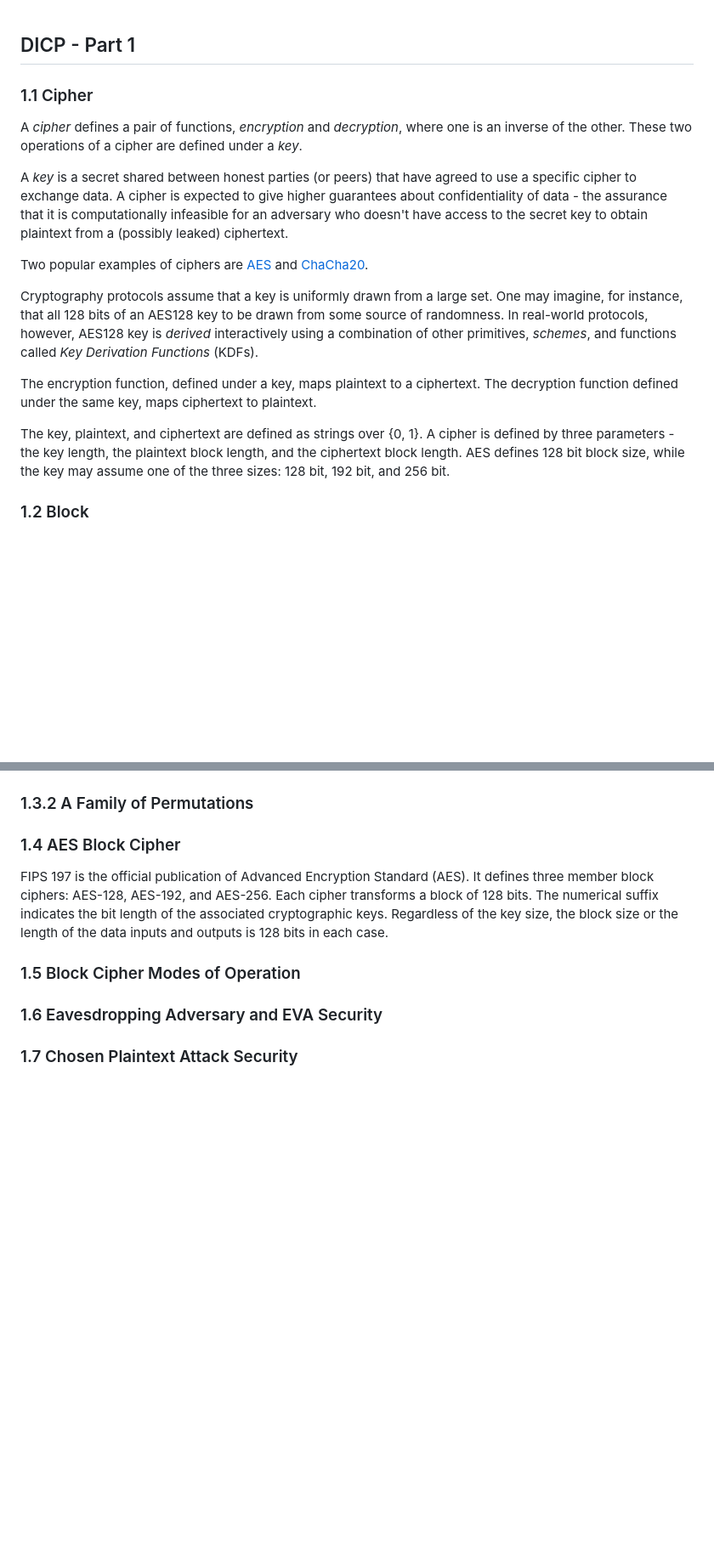
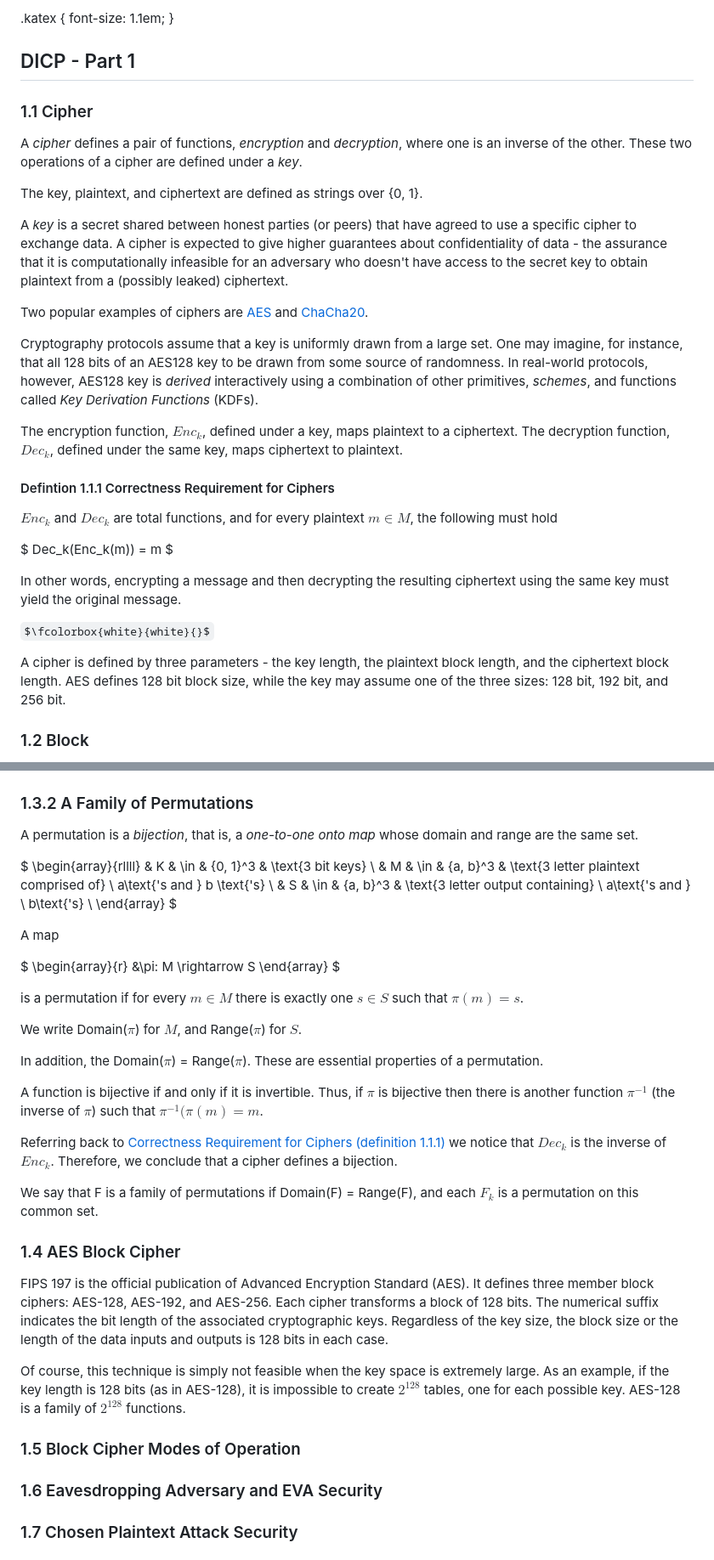
Before and after one commit to DeviPrasad/tls13c, a Markdown page: book/part-01.md, 2 parts joined by grey strips. Shown: that part at 85% size. Rendered like a GitHub page; some formulas as TeX source; blank space fills up the shorter version.

```diff
--- a/book/part-01.md
+++ b/book/part-01.md
@@ -1,8 +1,12 @@
+.katex { font-size: 1.1em; }
+
 ## DICP - Part 1
 
 
 ### 1.1 Cipher
 A *cipher* defines a pair of functions, *encryption* and *decryption*, where one is an inverse of the other. These two operations of a cipher are defined under a *key*.
+
+The key, plaintext, and ciphertext are defined as strings over {0, 1}.
 
 A *key* is a secret shared between honest parties (or peers) that have agreed to use a specific cipher to  exchange data. A cipher is expected to give higher guarantees about confidentiality of data - the assurance that it is computationally infeasible for an adversary who doesn't have access to the secret key to obtain plaintext from a (possibly leaked) ciphertext.
 
@@ -10,9 +14,22 @@ Two popular examples of ciphers are [AES](#xref-fips-197-aes) and [ChaCha20](#xr
 
 Cryptography protocols assume that a key is uniformly drawn from a large set. One may imagine, for instance, that all 128 bits of an AES128 key to be drawn from some source of randomness. In real-world protocols, however, AES128 key is *derived* interactively using a combination of other primitives, *schemes*, and functions called *Key Derivation Functions* (KDFs).
 
-The encryption function, defined under a key, maps plaintext to a ciphertext. The decryption function defined under the same key, maps ciphertext to plaintext.
+The encryption function, $Enc_k$, defined under a key, maps plaintext to a ciphertext. The decryption function, $Dec_k$, defined under the same key, maps ciphertext to plaintext.
 
-The key, plaintext, and ciphertext are defined as strings over {0, 1}. A cipher is defined by three parameters - the key length, the plaintext block length, and the ciphertext block length. AES defines 128 bit block size, while the key may assume one of the three sizes: 128 bit, 192 bit, and 256 bit.
+<a id="xref-def-cipher-correctness"></a>
+#### Defintion 1.1.1 Correctness Requirement for Ciphers
+$Enc_k$ and $Dec_k$ are total functions, and for every plaintext $m \in M$, the following must hold
+
+$
+    Dec_k(Enc_k(m)) = m
+$
+
+In other words, encrypting a message and then decrypting the resulting ciphertext using the same key must yield the original message.
+
+$\fcolorbox{white}{white}{}$
+
+
+A cipher is defined by three parameters - the key length, the plaintext block length, and the ciphertext block length. AES defines 128 bit block size, while the key may assume one of the three sizes: 128 bit, 192 bit, and 256 bit.
 
 
 ### 1.2 Block
@@ -198,9 +261,41 @@ we will need a *computationally efficient* mapping function.
 
 ### 1.3.2 A Family of Permutations
 
+A permutation is a *bijection*, that is, a *one-to-one onto map* whose domain and range are the same set.
+
+$
+    \begin{array}{rllll}
+    & K & \in & \{0, 1\}^3 & \text{3 bit keys} \\
+    & M & \in & \{a, b\}^3 & \text{3 letter plaintext comprised of} \ a\text{'s and } b \text{'s} \\
+    & S & \in & \{a, b\}^3 & \text{3 letter output containing} \ a\text{'s and } \ b\text{'s}  \\
+    \end{array}
+$
+
+A map
+
+$
+    \begin{array}{r}
+        &\pi: M \rightarrow S
+    \end{array}
+$
+
+is a permutation if for every $m \in M$ there is exactly one $s \in S$ such that $\pi(m) = s$.
+
+We write Domain($\pi$) for $M$, and Range($\pi$) for $S$.
+
+In addition, the Domain($\pi$) = Range($\pi$). These are essential properties of a permutation.
+
+A function is bijective if and only if it is invertible. Thus, if $\pi$ is bijective then there is another function $\pi^{-1}$ (the inverse of $\pi$) such that $\pi^{-1}(\pi(m) = m$.
+
+Referring back to [Correctness Requirement for Ciphers (definition 1.1.1)](#xref-def-cipher-correctness) we notice that $Dec_k$ is the inverse of $Enc_k$. Therefore, we conclude that a cipher defines a bijection.
+
+We say that F is a family of permutations if Domain(F) = Range(F), and each $F_k$ is a permutation on this common set.
 
 ### 1.4 AES Block Cipher
 FIPS 197 is the official publication of Advanced Encryption Standard (AES). It defines three member block ciphers: AES-128, AES-192, and AES-256. Each cipher transforms a block of 128 bits. The numerical suffix indicates the bit length of the associated cryptographic keys. Regardless of the key size, the block size or the length of the data inputs and outputs is 128 bits in each case.
+
+Of course, this technique is simply not feasible when the key space is extremely large. As an example, if the key length is 128 bits (as in AES-128), it is impossible to create $2^{128}$ tables, one for each possible key. AES-128 is a family of $2^{128}$ functions.
+
 
 ### 1.5 Block Cipher Modes of Operation
 
```
Also changed, not shown: other parts of book/part-01.md (+72 -26 lines).
